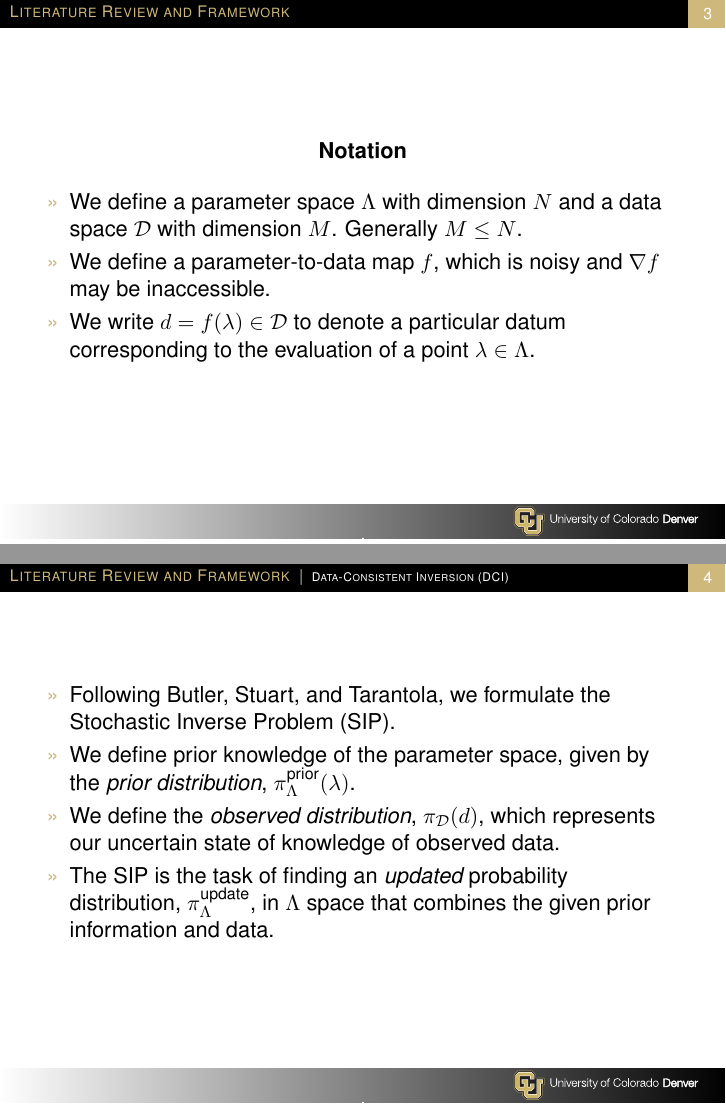
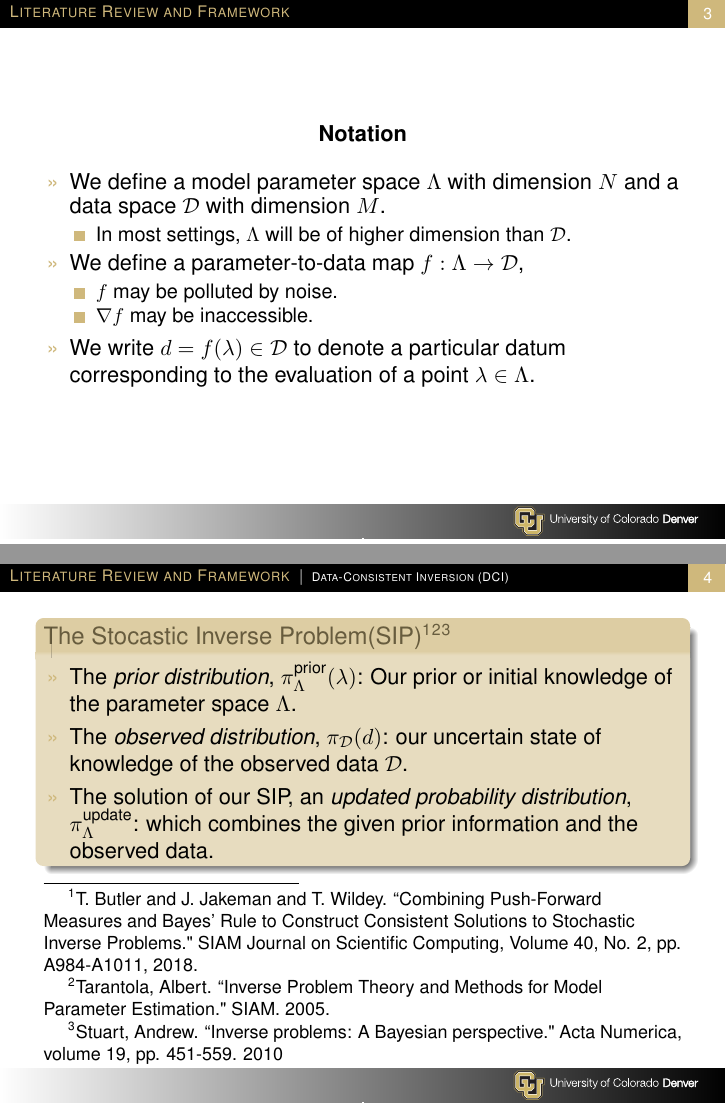
Before and after one commit to mathematicalmichael/personalresearch, LaTeX slides (Thesis Proposal/Thesis_prop_prez/jrh_proposal_prez.tex): pages 3 and 4 of 15, joined at a grey line. Compiled offline with pdfLaTeX.

Commit message:
minor edits to early material

```diff
--- a/Thesis Proposal/Thesis_prop_prez/jrh_proposal_prez.tex
+++ b/Thesis Proposal/Thesis_prop_prez/jrh_proposal_prez.tex
@@ -94,12 +95,20 @@ University of Colorado Denver
 
 \begin{itemize}
 
-	\item We define a parameter space $\Lambda$ with dimension $N$ and a data space $\mathcal{D}$ with dimension $M$. Generally $M \leq N$.
+	\item We define a model parameter space $\Lambda$ with dimension $N$ and a data space $\mathcal{D}$ with dimension $M$.
+	\begin{itemize}
+		\item In most settings, $\Lambda$ will be of higher dimension than $\mathcal{D}$.
+	\end{itemize}
 
-	\item We define a parameter-to-data map $f$, which is noisy and $\nabla f$ may be inaccessible.
+	\item We define a parameter-to-data map $f:\Lambda\rightarrow \mathcal{D}$,
+	\begin{itemize}
+	 	\item $f$ may be polluted by noise.
+		\item  $\nabla f$ may be inaccessible.
+	\end{itemize}
 
+	\item We write $d=f(\lambda) \in \mathcal{D}$ to denote a particular datum corresponding to the evaluation of a point $\lambda \in \Lambda$. %\alphax
 
-	\item We write $d=f(\lambda) \in \mathcal{D}$ to denote a particular datum corresponding to the evaluation of a point $\lambda \in \Lambda$.
+	%\item We note a probability distribution function of a random variable x as
 
 \end{itemize}
 
@@ -111,26 +120,37 @@ University of Colorado Denver
 
 \begin{frame}
 
-\begin{itemize}
+	\begin{block}{The Stocastic Inverse Problem(SIP)\footnotemark[1]\footnotemark[2]\footnotemark[3]}
 
-	\item Following Butler, Stuart, and Tarantola, we formulate the Stochastic Inverse Problem (SIP).
+	\begin{itemize}
 
-	\item  We define prior knowledge of the parameter space, given by the \emph{prior distribution}, $\pi_\Lambda^\text{prior}(\lambda)$.
+	%\item Following Butler, Stuart, and Tarantola, we formulate the Stochastic Inverse Problem (SIP).
 
-	\item We define the \emph{observed distribution}, $\pi_\mathcal{D}(d)$, which represents our uncertain state of knowledge of observed data.
+	\item  %: We define prior knowledge of the parameter space, given by t
+	The \emph{prior distribution}, $\pi_\Lambda^\text{prior}(\lambda)$:
+	Our prior or initial knowledge of the parameter space $\Lambda$.
 
-	\item The SIP is the task of finding an \emph{updated} probability distribution, $\pi_\Lambda^\text{update}$, in $\Lambda$ space that combines the given prior information and data.
+	\item %We define
+	The \emph{observed distribution}, $\pi_\mathcal{D}(d)$:
+	our uncertain state of knowledge of the observed data $\mathcal{D}$.
 
+	\item The solution of our SIP, %The SIP is the task of finding
+	an \emph{updated probability distribution}, $\pi_\Lambda^\text{update}$: which
+	combines the given prior information and the observed data.
 
 \end{itemize}
 
+\end{block}
 
+\footnotetext[1]{T. Butler and J. Jakeman and T. Wildey.
+``Combining Push-Forward Measures and Bayes' Rule to Construct Consistent Solutions to Stochastic Inverse Problems." SIAM Journal on Scientific Computing, Volume 40, No. 2, pp. A984-A1011, 2018.}
+	\footnotetext[2]{Tarantola, Albert. ``Inverse Problem Theory and Methods for Model Parameter Estimation." SIAM. 2005.}
+	\footnotetext[3]{Stuart, Andrew. ``Inverse problems: A Bayesian perspective." Acta Numerica, volume 19, pp. 451-559. 2010}
 
 \end{frame}
 
 
 \begin{frame}
-
 \begin{itemize}
 
 \item Given a distribution on $\lambda \in \Lambda$, the \emph{forward Uncertainty Quantification (UQ) problem} is finding the probability distribution of $f(\lambda)$. The forward UQ problem is, in its own right, a nontrivial and important problem in UQ.
```
Also changed, not shown: Thesis Proposal/Thesis_prop_prez/jrh_proposal_prez.tex (3 more changed lines).
